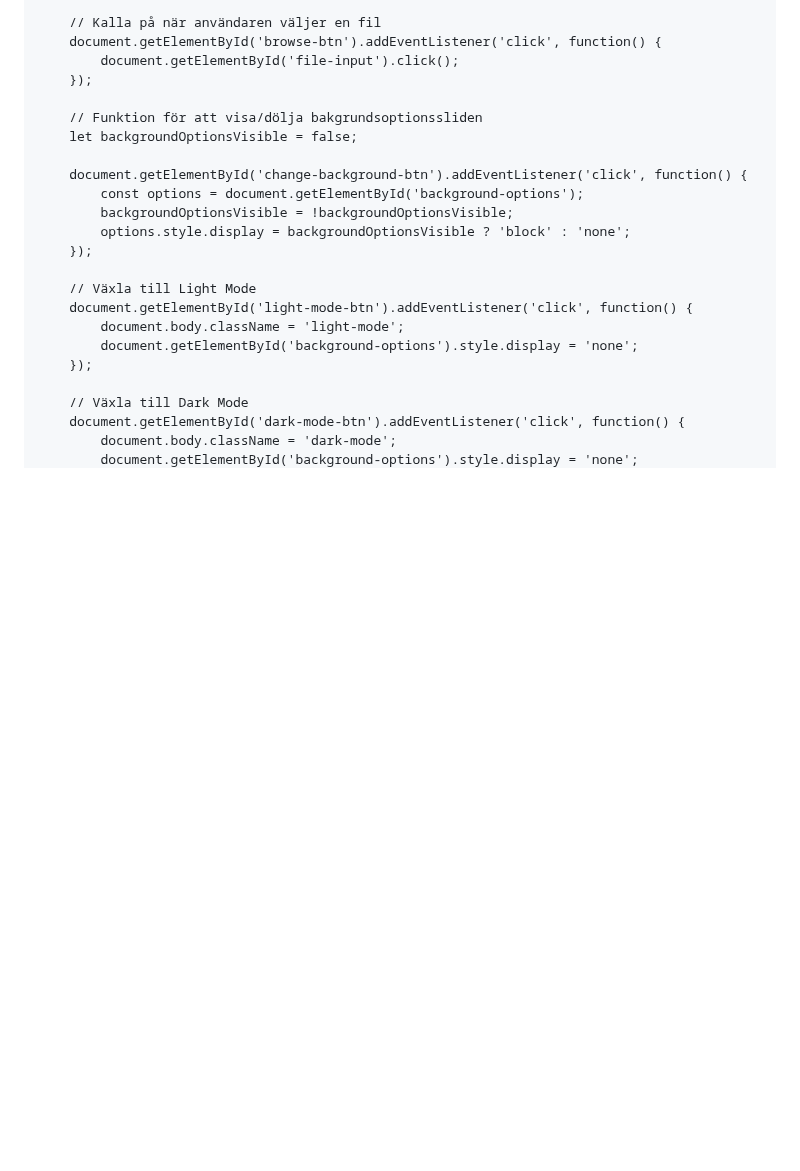
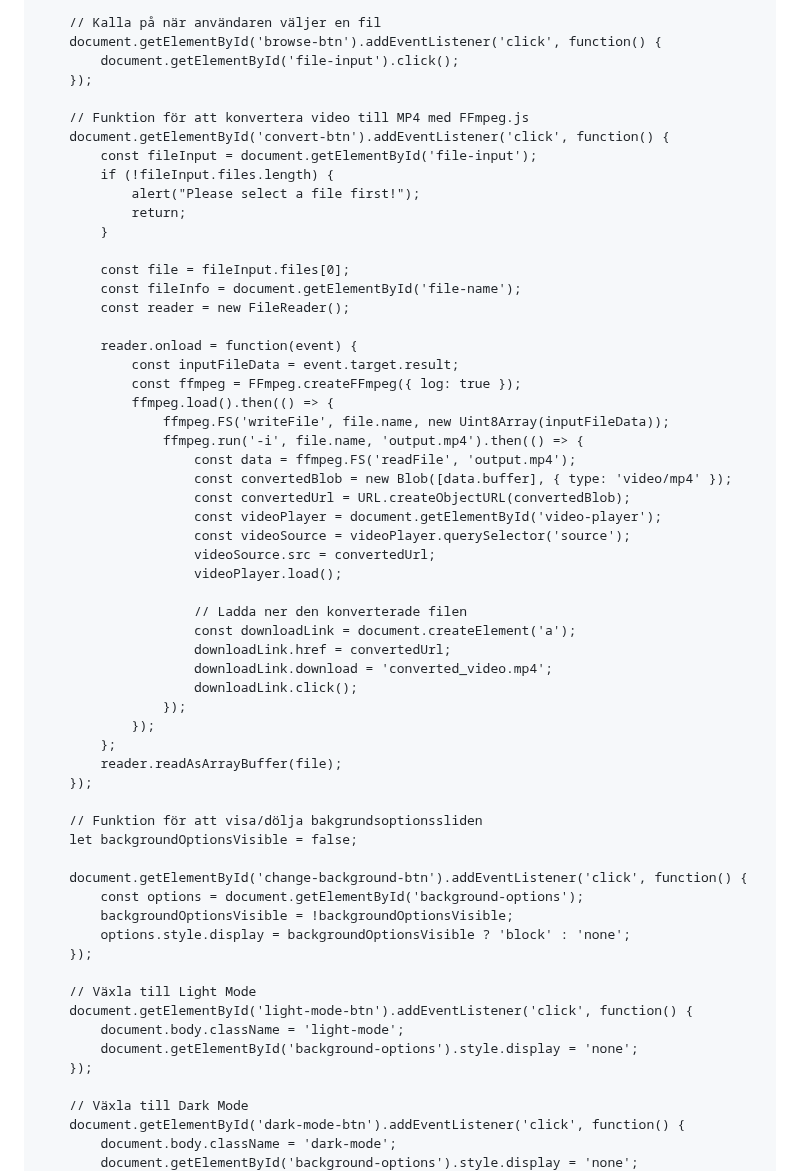
Before and after one commit to XenoBelino/XenoBelino.github.io, a Markdown page: README.md, the part around one of its changes. Drawn GitHub-style; blank space fills up the shorter version.

```diff
--- a/README.md
+++ b/README.md
@@ -236,6 +242,43 @@
         // Kalla på när användaren väljer en fil
         document.getElementById('browse-btn').addEventListener('click', function() {
             document.getElementById('file-input').click();
+        });
+
+        // Funktion för att konvertera video till MP4 med FFmpeg.js
+        document.getElementById('convert-btn').addEventListener('click', function() {
+            const fileInput = document.getElementById('file-input');
+            if (!fileInput.files.length) {
+                alert("Please select a file first!");
+                return;
+            }
+
+            const file = fileInput.files[0];
+            const fileInfo = document.getElementById('file-name');
+            const reader = new FileReader();
+
+            reader.onload = function(event) {
+                const inputFileData = event.target.result;
+                const ffmpeg = FFmpeg.createFFmpeg({ log: true });
+                ffmpeg.load().then(() => {
+                    ffmpeg.FS('writeFile', file.name, new Uint8Array(inputFileData));
+                    ffmpeg.run('-i', file.name, 'output.mp4').then(() => {
+                        const data = ffmpeg.FS('readFile', 'output.mp4');
+                        const convertedBlob = new Blob([data.buffer], { type: 'video/mp4' });
+                        const convertedUrl = URL.createObjectURL(convertedBlob);
+                        const videoPlayer = document.getElementById('video-player');
+                        const videoSource = videoPlayer.querySelector('source');
+                        videoSource.src = convertedUrl;
+                        videoPlayer.load();
+
+                        // Ladda ner den konverterade filen
+                        const downloadLink = document.createElement('a');
+                        downloadLink.href = convertedUrl;
+                        downloadLink.download = 'converted_video.mp4';
+                        downloadLink.click();
+                    });
+                });
+            };
+            reader.readAsArrayBuffer(file);
         });
 
         // Funktion för att visa/dölja bakgrundsoptionssliden
```
Also changed, not shown: other parts of README.md (+6 -0 lines).
